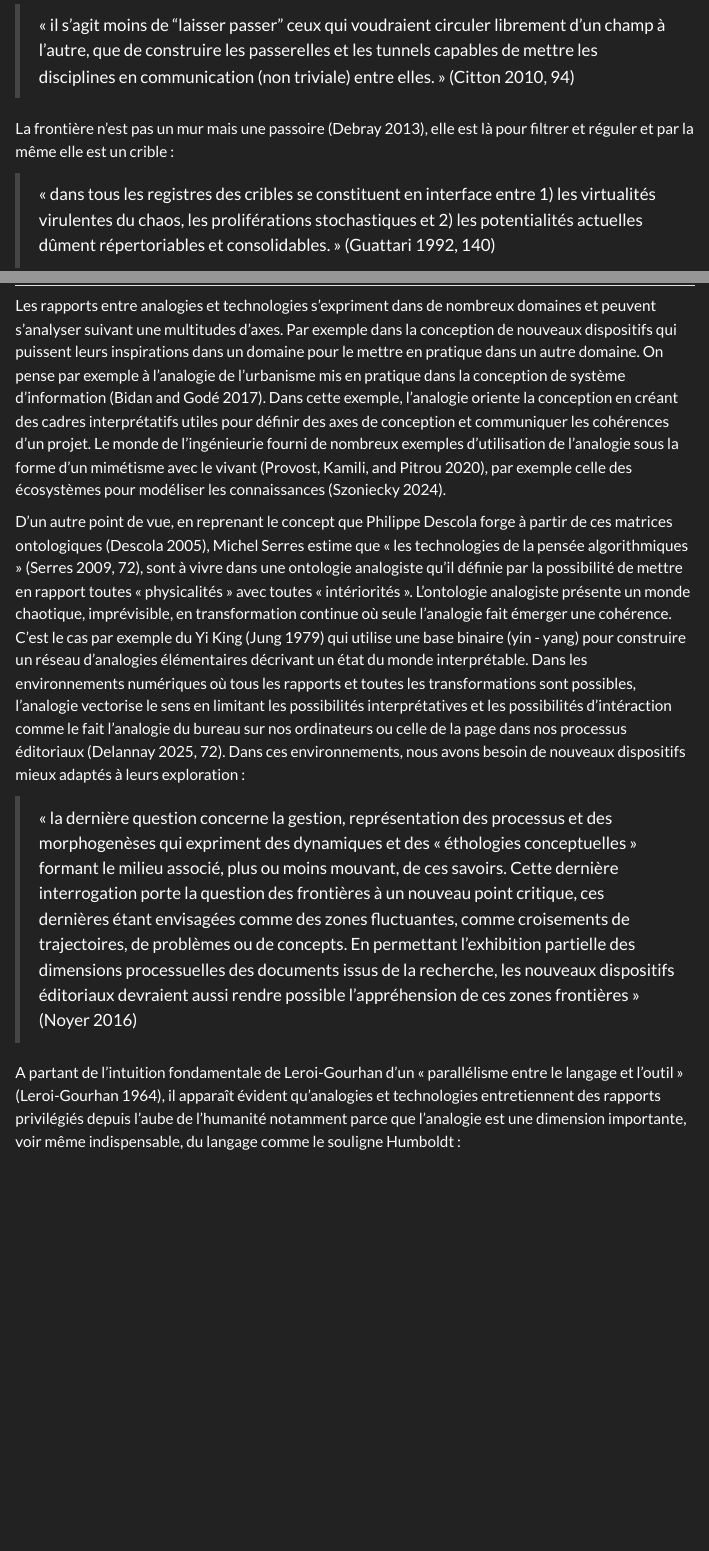
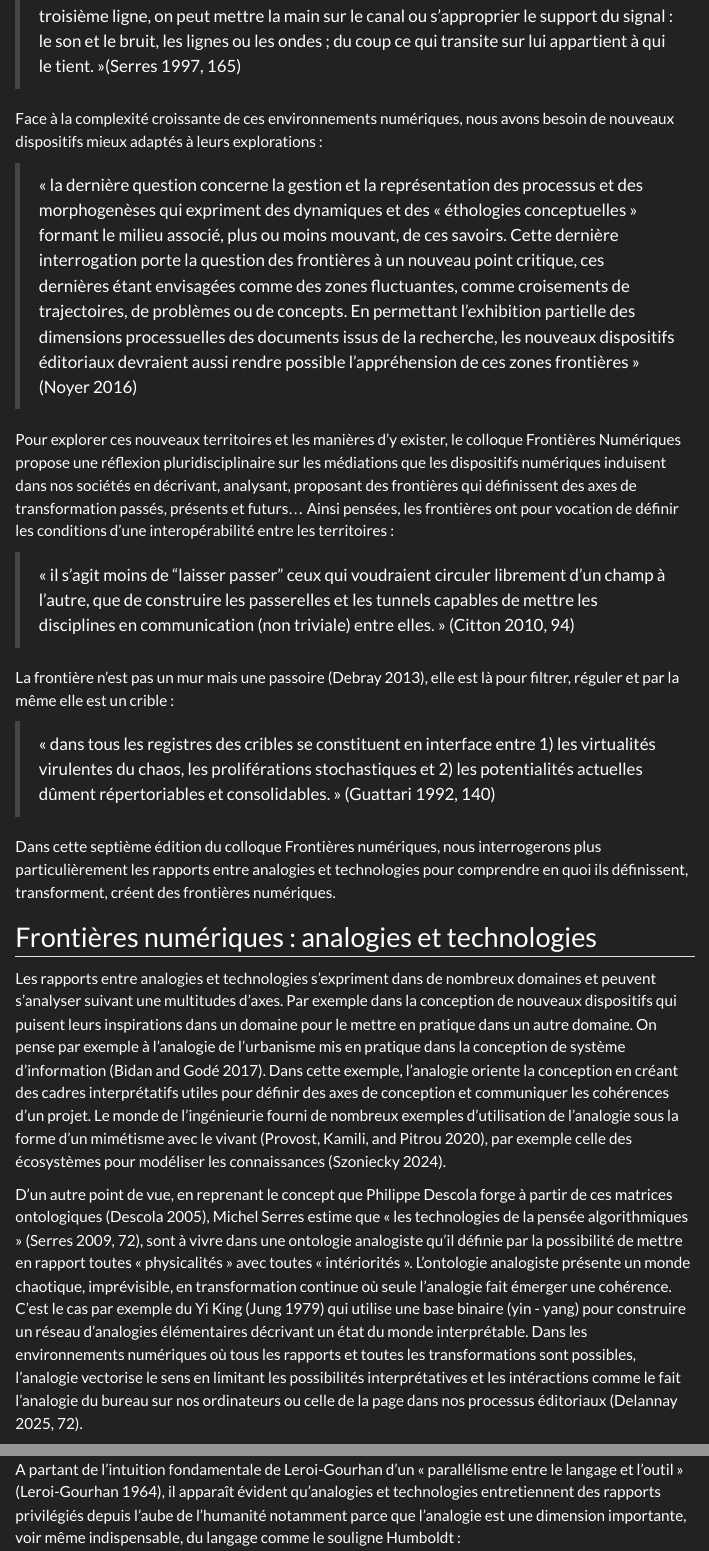
Before and after one commit to samszo/frontieres-numeriques_2026, a Quarto document (index.qmd): the page in a window 1100 px wide, from 1110 px down before the commit and from 850 px down after it, and a second part further down, joined at a grey line. Rendered offline with R 4.5, knitr and Pandoc in place of Quarto, with nearby package versions; menus at the side of the page are left out.

Commit message:
Ajout de réflexions sur la complexité des environnements numériques et l'importance des dispositifs adaptés dans l'introduction du colloque Frontières Numériques.

```diff
--- a/index.qmd
+++ b/index.qmd
@@ -22,11 +22,15 @@ Ces nouveaux espaces d'informations et de communications sont accessibles à cel
 
 > « En ce lieu ou cette boite, de force ou de droit, chacun habite chez soi. Or désormais, dans un espace logiciel, la bataille à lieu autour des signes. Or, pour s'approprier ces nouveaux enclos, on peut débattre quant au sens : prouver, démontrer, convaincre, au niveau du contenu des messages, de leur vérité ; deuxièmement, s'en prendre au sujet même dont la bouche énonce : l'anathémiser, le bâillonner, l'emprisonner, le tuer ; en troisième ligne, on peut mettre la main sur le canal ou s'approprier le support du signal : le son et le bruit, les lignes ou les ondes ; du coup ce qui transite sur lui appartient à qui le tient. »[@serres1997, p. 165]
 
+Face à la complexité croissante de ces environnements numériques, nous avons besoin de nouveaux dispositifs mieux adaptés à leurs explorations :
+
+> « la dernière question concerne la gestion et la représentation des processus et des morphogenèses qui expriment des dynamiques et des « éthologies conceptuelles » formant le milieu associé, plus ou moins mouvant, de ces savoirs. Cette dernière interrogation porte la question des frontières à un nouveau point critique, ces dernières étant envisagées comme des zones fluctuantes, comme croisements de trajectoires, de problèmes ou de concepts. En permettant l’exhibition partielle des dimensions processuelles des documents issus de la recherche, les nouveaux dispositifs éditoriaux devraient aussi rendre possible l’appréhension de ces zones frontières » [@noyer2016]
+
 Pour explorer ces nouveaux territoires et les manières d'y exister, le colloque Frontières Numériques propose une réflexion pluridisciplinaire sur les médiations que les dispositifs numériques induisent dans nos sociétés en décrivant, analysant, proposant des frontières qui définissent des axes de transformation passés, présents et futurs... Ainsi pensées, les frontières ont pour vocation de définir les conditions d'une interopérabilité entre les territoires :
 
 > « il s'agit moins de "laisser passer" ceux qui voudraient circuler librement d'un champ à l'autre, que de construire les passerelles et les tunnels capables de mettre les disciplines en communication (non triviale) entre elles. » [@citton2010, p. 94]
 
-La frontière n'est pas un mur mais une passoire [@debray2013], elle est là pour filtrer et réguler et par la même elle est un crible :
+La frontière n'est pas un mur mais une passoire [@debray2013], elle est là pour filtrer, réguler et par la même elle est un crible :
 
 > « dans tous les registres des cribles se constituent en interface entre 1) les virtualités virulentes du chaos, les proliférations stochastiques et 2) les potentialités actuelles dûment répertoriables et consolidables. » [@guattari1992, p. 140]
 
@@ -34,11 +38,9 @@ Dans cette septième édition du colloque Frontières numériques, nous interrog
 
 ## Frontières numériques : analogies et technologies
 
-Les rapports entre analogies et technologies s'expriment dans de nombreux domaines et peuvent s'analyser suivant une multitudes d'axes. Par exemple dans la conception de nouveaux dispositifs qui puissent leurs inspirations dans un domaine pour le mettre en pratique dans un autre domaine. On pense par exemple à l'analogie de l'urbanisme mis en pratique dans la conception de système d'information [@bidan2017]. Dans cette exemple, l'analogie oriente la conception en créant des cadres interprétatifs utiles pour définir des axes de conception et communiquer les cohérences d'un projet. Le monde de l'ingénieurie fourni de nombreux exemples d'utilisation de l'analogie sous la forme d'un mimétisme avec le vivant [@provost2020], par exemple celle des écosystèmes pour modéliser les connaissances [@szoniecky2024].
+Les rapports entre analogies et technologies s'expriment dans de nombreux domaines et peuvent s'analyser suivant une multitudes d'axes. Par exemple dans la conception de nouveaux dispositifs qui puisent leurs inspirations dans un domaine pour le mettre en pratique dans un autre domaine. On pense par exemple à l'analogie de l'urbanisme mis en pratique dans la conception de système d'information [@bidan2017]. Dans cette exemple, l'analogie oriente la conception en créant des cadres interprétatifs utiles pour définir des axes de conception et communiquer les cohérences d'un projet. Le monde de l'ingénieurie fourni de nombreux exemples d'utilisation de l'analogie sous la forme d'un mimétisme avec le vivant [@provost2020], par exemple celle des écosystèmes pour modéliser les connaissances [@szoniecky2024].
 
-D'un autre point de vue, en reprenant le concept que Philippe Descola forge à partir de ces matrices ontologiques [@descola2005], Michel Serres estime que « les technologies de la pensée algorithmiques » [@serres2009, p. 72], sont à vivre dans une ontologie analogiste qu'il définie par la possibilité de mettre en rapport toutes « physicalités » avec toutes « intériorités ». L'ontologie analogiste présente un monde chaotique, imprévisible, en transformation continue où seule l'analogie fait émerger une cohérence. C'est le cas par exemple du Yi King [@jung1979] qui utilise une base binaire (yin - yang) pour construire un réseau d'analogies élémentaires décrivant un état du monde interprétable. Dans les environnements numériques où tous les rapports et toutes les transformations sont possibles, l'analogie vectorise le sens en limitant les possibilités interprétatives et les possibilités d'intéraction comme le fait l'analogie du bureau sur nos ordinateurs ou celle de la page dans nos processus éditoriaux [@delannay2025, p. 72]. Dans ces environnements, nous avons besoin de nouveaux dispositifs mieux adaptés à leurs exploration :
-
-> « la dernière question concerne la gestion, représentation des processus et des morphogenèses qui expriment des dynamiques et des « éthologies conceptuelles » formant le milieu associé, plus ou moins mouvant, de ces savoirs. Cette dernière interrogation porte la question des frontières à un nouveau point critique, ces dernières étant envisagées comme des zones fluctuantes, comme croisements de trajectoires, de problèmes ou de concepts. En permettant l’exhibition partielle des dimensions processuelles des documents issus de la recherche, les nouveaux dispositifs éditoriaux devraient aussi rendre possible l’appréhension de ces zones frontières » [@noyer2016]
+D'un autre point de vue, en reprenant le concept que Philippe Descola forge à partir de ces matrices ontologiques [@descola2005], Michel Serres estime que « les technologies de la pensée algorithmiques » [@serres2009, p. 72], sont à vivre dans une ontologie analogiste qu'il définie par la possibilité de mettre en rapport toutes « physicalités » avec toutes « intériorités ». L'ontologie analogiste présente un monde chaotique, imprévisible, en transformation continue où seule l'analogie fait émerger une cohérence. C'est le cas par exemple du Yi King [@jung1979] qui utilise une base binaire (yin - yang) pour construire un réseau d'analogies élémentaires décrivant un état du monde interprétable. Dans les environnements numériques où tous les rapports et toutes les transformations sont possibles, l'analogie vectorise le sens en limitant les possibilités interprétatives et les intéractions comme le fait l'analogie du bureau sur nos ordinateurs ou celle de la page dans nos processus éditoriaux [@delannay2025, p. 72].
 
 A partant de l'intuition fondamentale de Leroi-Gourhan d'un « parallélisme entre le langage et l'outil » [@leroi-gourhan1964], il apparaît évident qu'analogies et technologies entretiennent des rapports privilégiés depuis l'aube de l'humanité notamment parce que l'analogie est une dimension importante, voir même indispensable, du langage comme le souligne Humboldt :
 
```
